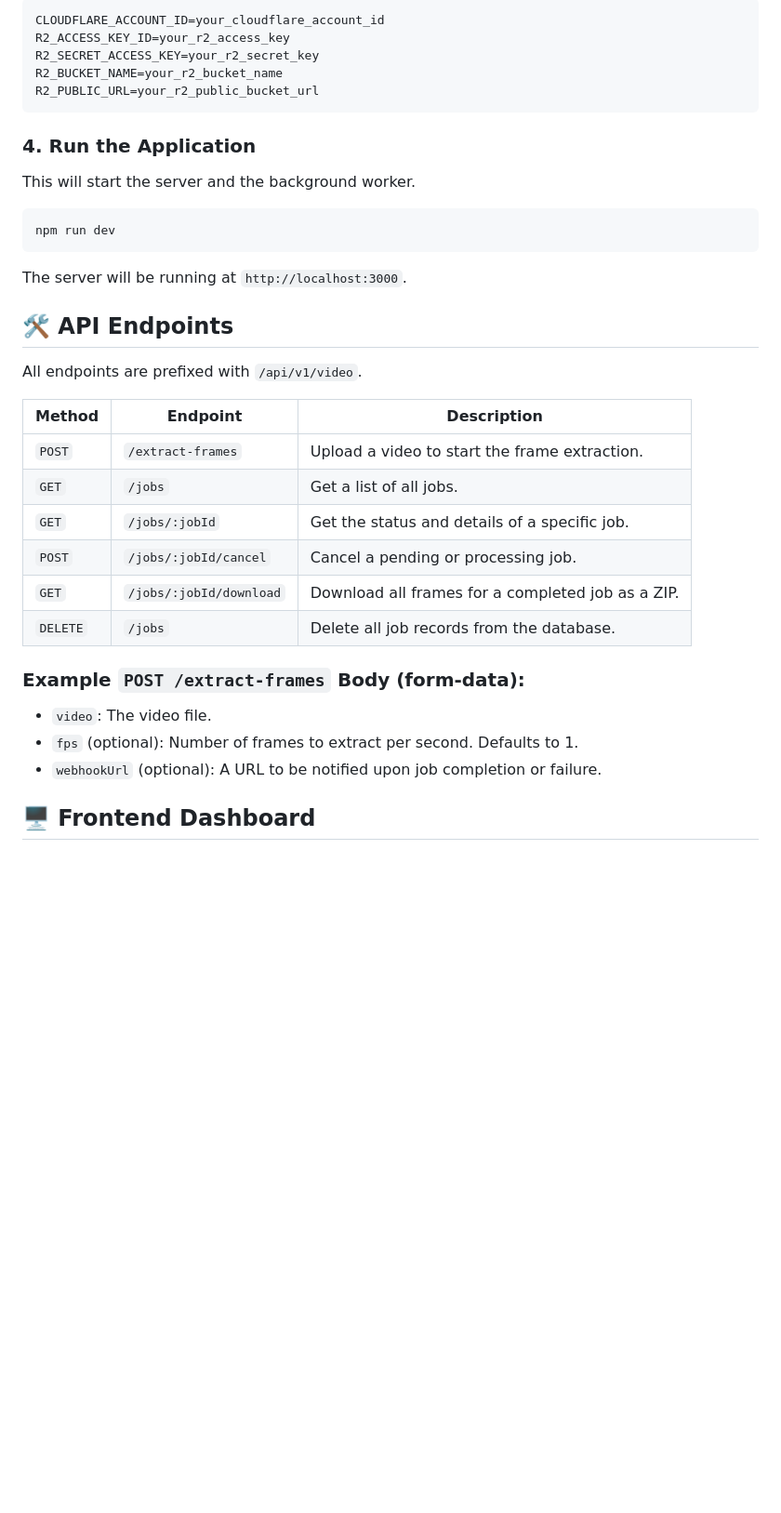
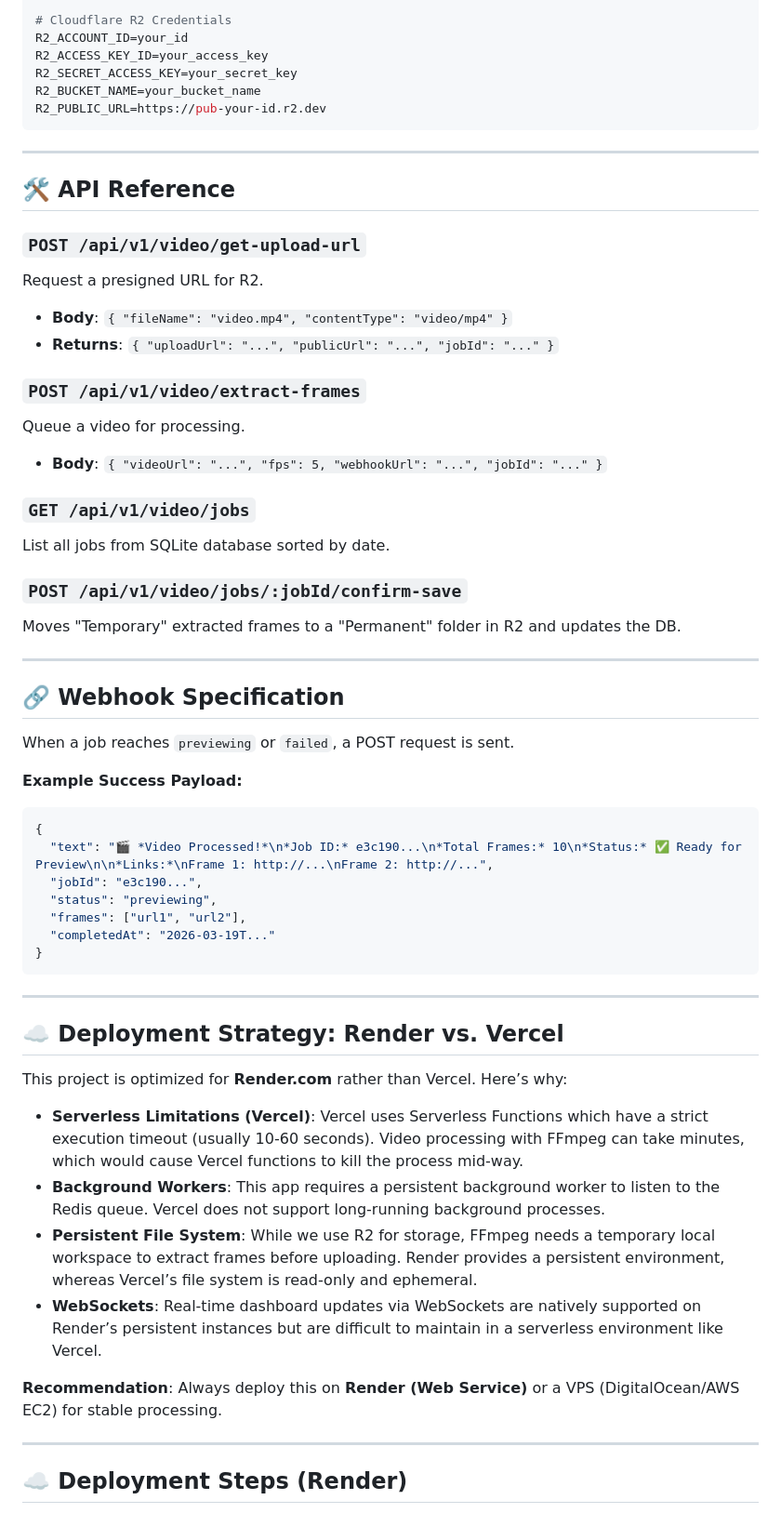
Before and after one commit to aqib-bhatti/video-to-images, a Markdown page: README.md, the part around one of its changes. Shown at 93% size. Drawn GitHub-style; blank space fills up the shorter version.

````diff
--- a/README.md
+++ b/README.md
@@ -56,40 +62,62 @@ Create a `.env` file in the root of the project and add the following variables
 
-```env
-CLOUDFLARE_ACCOUNT_ID=your_cloudflare_account_id
-R2_ACCESS_KEY_ID=your_r2_access_key
-R2_SECRET_ACCESS_KEY=your_r2_secret_key
-R2_BUCKET_NAME=your_r2_bucket_name
-R2_PUBLIC_URL=your_r2_public_bucket_url
+# Cloudflare R2 Credentials
+R2_ACCOUNT_ID=your_id
+R2_ACCESS_KEY_ID=your_access_key
+R2_SECRET_ACCESS_KEY=your_secret_key
+R2_BUCKET_NAME=your_bucket_name
+R2_PUBLIC_URL=https://pub-your-id.r2.dev
 ```
 
-### 4. Run the Application
+---
 
-This will start the server and the background worker.
+## 🛠️ API Reference
 
-```bash
-npm run dev
+### `POST /api/v1/video/get-upload-url`
+Request a presigned URL for R2.
+- **Body**: `{ "fileName": "video.mp4", "contentType": "video/mp4" }`
+- **Returns**: `{ "uploadUrl": "...", "publicUrl": "...", "jobId": "..." }`
+
+### `POST /api/v1/video/extract-frames`
+Queue a video for processing.
+- **Body**: `{ "videoUrl": "...", "fps": 5, "webhookUrl": "...", "jobId": "..." }`
+
+### `GET /api/v1/video/jobs`
+List all jobs from SQLite database sorted by date.
+
+### `POST /api/v1/video/jobs/:jobId/confirm-save`
+Moves "Temporary" extracted frames to a "Permanent" folder in R2 and updates the DB.
+
+---
+
+## 🔗 Webhook Specification
+
+When a job reaches `previewing` or `failed`, a POST request is sent.
+
+**Example Success Payload:**
+```json
+{
+  "text": "🎬 *Video Processed!*\n*Job ID:* e3c190...\n*Total Frames:* 10\n*Status:* ✅ Ready for Preview\n\n*Links:*\nFrame 1: http://...\nFrame 2: http://...",
+  "jobId": "e3c190...",
+  "status": "previewing",
+  "frames": ["url1", "url2"],
+  "completedAt": "2026-03-19T..."
+}
 ```
 
-The server will be running at `http://localhost:3000`.
+---
 
-## 🛠️ API Endpoints
+## ☁️ Deployment Strategy: Render vs. Vercel
 
-All endpoints are prefixed with `/api/v1/video`.
+This project is optimized for **Render.com** rather than Vercel. Here’s why:
 
-| Method | Endpoint                  | Description                                      |
-|--------|---------------------------|--------------------------------------------------|
-| `POST` | `/extract-frames`         | Upload a video to start the frame extraction.    |
-| `GET`  | `/jobs`                   | Get a list of all jobs.                          |
-| `GET`  | `/jobs/:jobId`            | Get the status and details of a specific job.    |
-| `POST` | `/jobs/:jobId/cancel`     | Cancel a pending or processing job.              |
-| `GET`  | `/jobs/:jobId/download`   | Download all frames for a completed job as a ZIP.|
-| `DELETE`| `/jobs`                  | Delete all job records from the database.        |
+-   **Serverless Limitations (Vercel)**: Vercel uses Serverless Functions which have a strict execution timeout (usually 10-60 seconds). Video processing with FFmpeg can take minutes, which would cause Vercel functions to kill the process mid-way.
+-   **Background Workers**: This app requires a persistent background worker to listen to the Redis queue. Vercel does not support long-running background processes.
+-   **Persistent File System**: While we use R2 for storage, FFmpeg needs a temporary local workspace to extract frames before uploading. Render provides a persistent environment, whereas Vercel’s file system is read-only and ephemeral.
+-   **WebSockets**: Real-time dashboard updates via WebSockets are natively supported on Render’s persistent instances but are difficult to maintain in a serverless environment like Vercel.
 
-### Example `POST /extract-frames` Body (form-data):
+**Recommendation**: Always deploy this on **Render (Web Service)** or a VPS (DigitalOcean/AWS EC2) for stable processing.
 
-- `video`: The video file.
-- `fps` (optional): Number of frames to extract per second. Defaults to 1.
-- `webhookUrl` (optional): A URL to be notified upon job completion or failure.
+---
 
-## 🖥️ Frontend Dashboard
+## ☁️ Deployment Steps (Render)
 
````
Also changed, not shown: other parts of README.md (+55 -37 lines).
